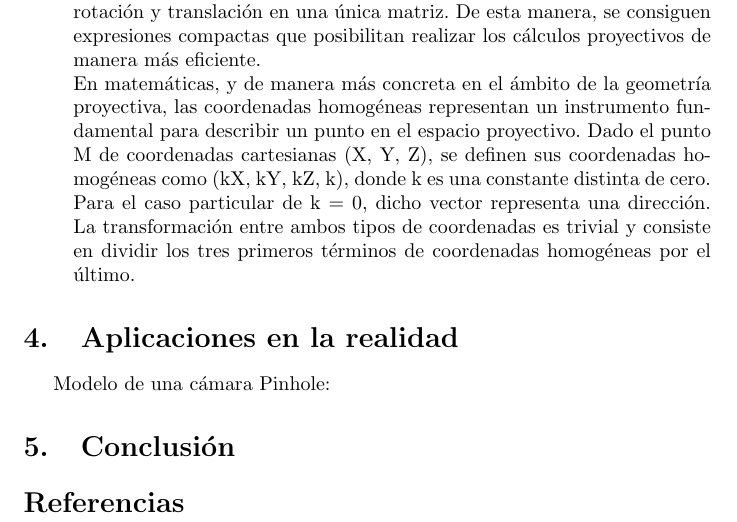
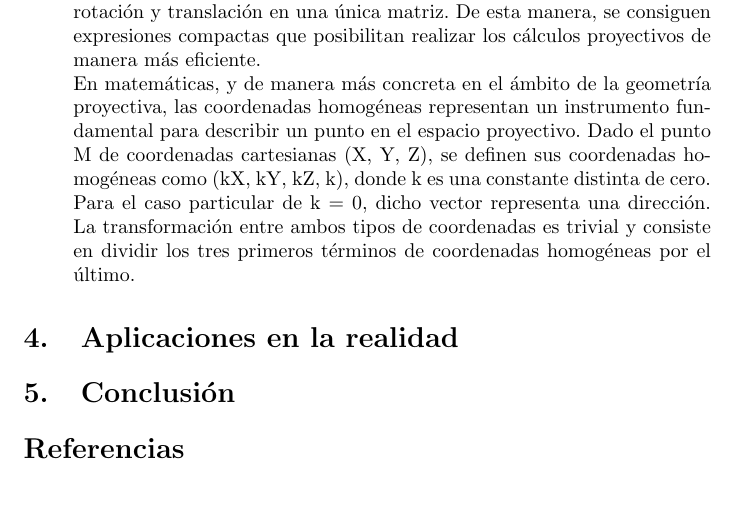
Before and after one commit to tavowaf/Trabajo-Geometria-Proyectiva-con-Git, a LaTeX document (GeoPro.tex): part of page 6 of 6, cut so that both start at the same text, the shorter picture padded with empty space. Compiled offline with pdfLaTeX.

```diff
--- a/GeoPro.tex
+++ b/GeoPro.tex
@@ -140,7 +140,7 @@
 
 \section{Aplicaciones en la realidad}
 
-Modelo de una cámara Pinhole:
+
 
 %%%%%%%%%%%%%%%%%%%%%%%%%%%%%%%%%%%%%%%%%%%%%%%%%%%%%%%%%%%%%%%%%%%%%
 
```
